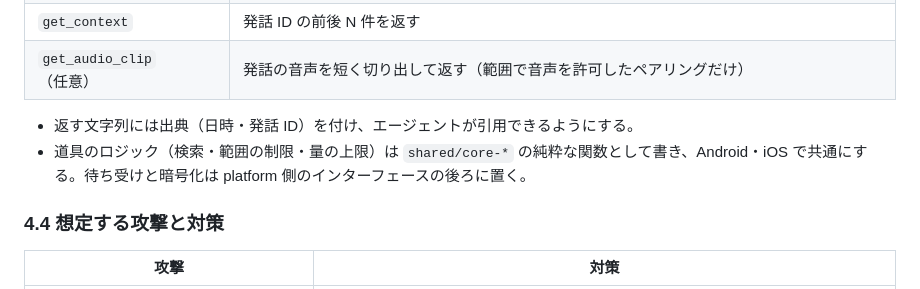
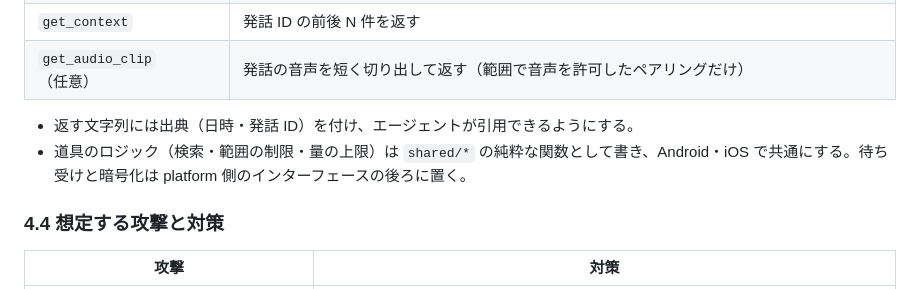
Before and after one commit to Soichiro5/watch-audio, a Markdown page: docs/research/agent-access.md, the part around one of its changes. GitHub-like rendering.

Commit message:
Rewrite paths in the agent-access doc for the new layout (#49)
Co-Authored-By: Claude Opus 5.5 <noreply@anthropic.com>
Claude-Session: https://claude.ai/code/session_01SAvzVNTPEj5nehCHxHJRW2

```diff
--- a/docs/research/agent-access.md
+++ b/docs/research/agent-access.md
@@ -69,7 +69,7 @@
 | `get_audio_clip`（任意） | 発話の音声を短く切り出して返す（範囲で音声を許可したペアリングだけ） |
 
 - 返す文字列には出典（日時・発話 ID）を付け、エージェントが引用できるようにする。
-- 道具のロジック（検索・範囲の制限・量の上限）は `shared/core-*` の純粋な関数として書き、Android・iOS で共通にする。待ち受けと暗号化は platform 側のインターフェースの後ろに置く。
+- 道具のロジック（検索・範囲の制限・量の上限）は `shared/*` の純粋な関数として書き、Android・iOS で共通にする。待ち受けと暗号化は platform 側のインターフェースの後ろに置く。
 
 ### 4.4 想定する攻撃と対策
 
```
Also changed, not shown: other parts of docs/research/agent-access.md (+1 -1 lines), docs/product/03-roadmap.md (+1 -1 lines).
